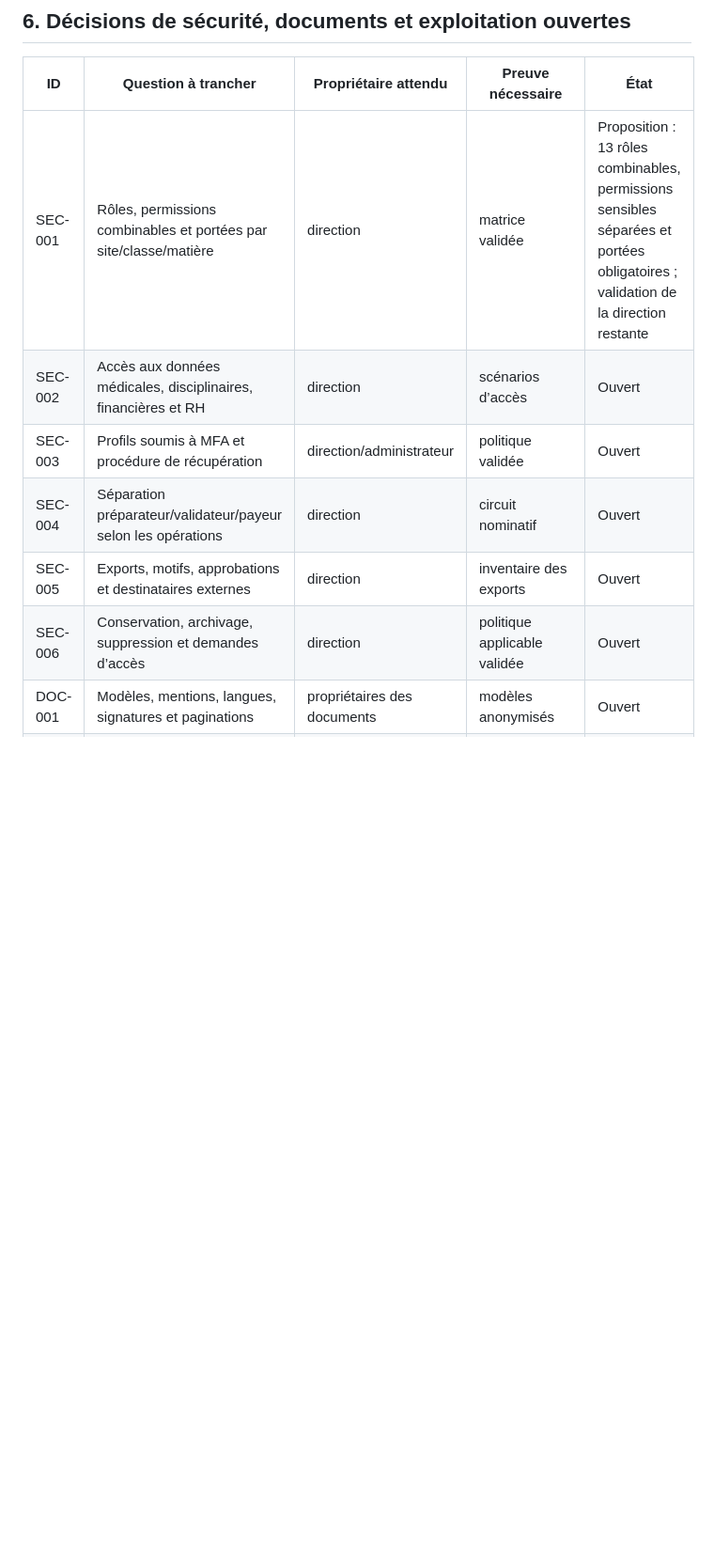
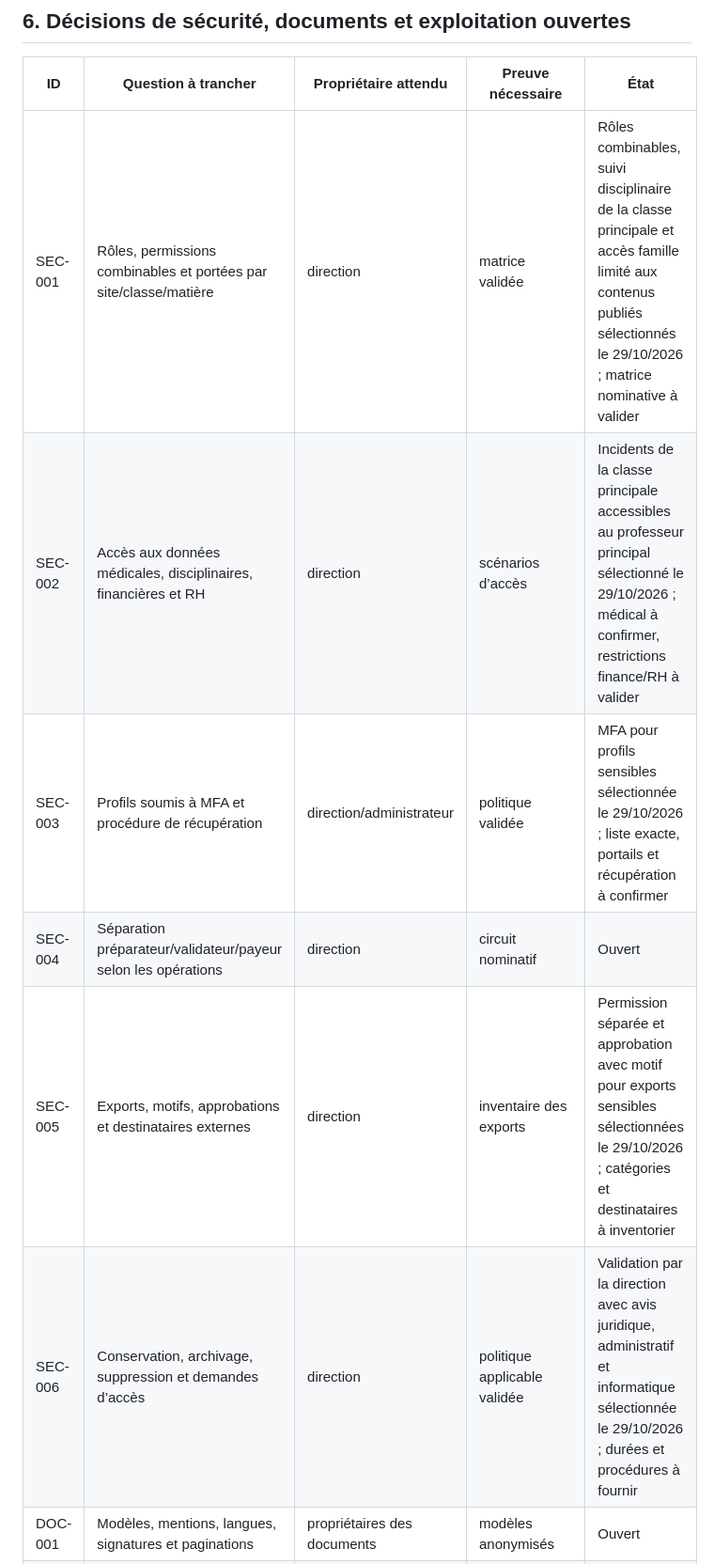
Before and after one commit to Mutimanwa/lavision, a Markdown page: docs/cadrage/05_REGISTRE_DES_DECISIONS.md, the part around the change. Shown at 94% size. Rendered like a GitHub page; blank space fills up the shorter version.

```diff
--- a/docs/cadrage/05_REGISTRE_DES_DECISIONS.md
+++ b/docs/cadrage/05_REGISTRE_DES_DECISIONS.md
@@ -80,12 +80,12 @@ Ces entrées reprennent les orientations explicitement confirmées pour le proje
 
 | ID | Question à trancher | Propriétaire attendu | Preuve nécessaire | État |
 | --- | --- | --- | --- | --- |
-| SEC-001 | Rôles, permissions combinables et portées par site/classe/matière | direction | matrice validée | Proposition : 13 rôles combinables, permissions sensibles séparées et portées obligatoires ; validation de la direction restante |
-| SEC-002 | Accès aux données médicales, disciplinaires, financières et RH | direction | scénarios d’accès | Ouvert |
-| SEC-003 | Profils soumis à MFA et procédure de récupération | direction/administrateur | politique validée | Ouvert |
+| SEC-001 | Rôles, permissions combinables et portées par site/classe/matière | direction | matrice validée | Rôles combinables, suivi disciplinaire de la classe principale et accès famille limité aux contenus publiés sélectionnés le 29/10/2026 ; matrice nominative à valider |
+| SEC-002 | Accès aux données médicales, disciplinaires, financières et RH | direction | scénarios d’accès | Incidents de la classe principale accessibles au professeur principal sélectionné le 29/10/2026 ; médical à confirmer, restrictions finance/RH à valider |
+| SEC-003 | Profils soumis à MFA et procédure de récupération | direction/administrateur | politique validée | MFA pour profils sensibles sélectionnée le 29/10/2026 ; liste exacte, portails et récupération à confirmer |
 | SEC-004 | Séparation préparateur/validateur/payeur selon les opérations | direction | circuit nominatif | Ouvert |
-| SEC-005 | Exports, motifs, approbations et destinataires externes | direction | inventaire des exports | Ouvert |
-| SEC-006 | Conservation, archivage, suppression et demandes d’accès | direction | politique applicable validée | Ouvert |
+| SEC-005 | Exports, motifs, approbations et destinataires externes | direction | inventaire des exports | Permission séparée et approbation avec motif pour exports sensibles sélectionnées le 29/10/2026 ; catégories et destinataires à inventorier |
+| SEC-006 | Conservation, archivage, suppression et demandes d’accès | direction | politique applicable validée | Validation par la direction avec avis juridique, administratif et informatique sélectionnée le 29/10/2026 ; durées et procédures à fournir |
 | DOC-001 | Modèles, mentions, langues, signatures et paginations | propriétaires des documents | modèles anonymisés | Ouvert |
 | DOC-002 | Publication, retrait de diffusion, rectification et authenticité | direction | procédure validée | Ouvert |
 | OPS-001 | Volumes, postes, sites, connectivité et pics d’utilisation | direction/administrateur | mesures de l’établissement pilote | Ouvert |
```
Also changed, not shown: docs/cadrage/04_PERMISSIONS_ET_CONFIDENTIALITE.md (+19 -5 lines), docs/cadrage/06_QUESTIONNAIRE_ETABLISSEMENT.md (+5 -5 lines).
